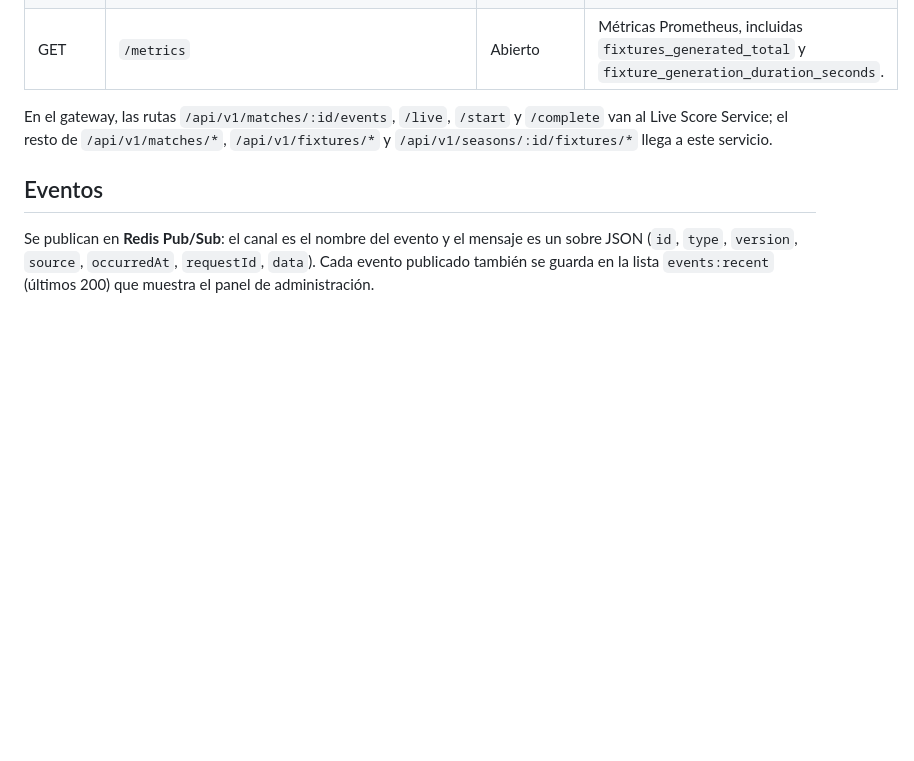
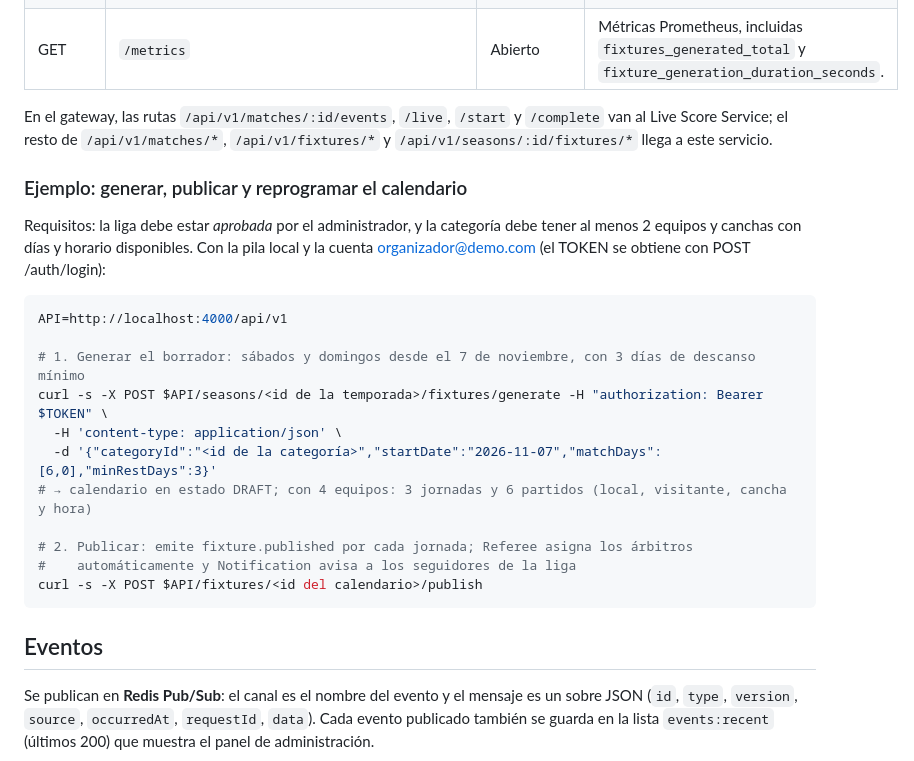
Before and after one commit to javierlydiaz21-bit/sportsleague, a Markdown page: services/fixture-service/README.md, the part around the change. Drawn GitHub-style; blank space fills up the shorter version.

Commit message:
Fixture Service: ejemplo de uso paso a paso en el README
Added example for generating, publishing, and rescheduling the calendar in the README.

````diff
--- a/services/fixture-service/README.md
+++ b/services/fixture-service/README.md
@@ -217,6 +217,25 @@ En el gateway, las rutas `/api/v1/matches/:id/events`, `/live`, `/start` y `/com
 Service; el resto de `/api/v1/matches/*`, `/api/v1/fixtures/*` y `/api/v1/seasons/:id/fixtures/*` llega a
 este servicio.
 
+### Ejemplo: generar, publicar y reprogramar el calendario
+
+Requisitos: la liga debe estar *aprobada* por el administrador, y la categoría debe tener al
+menos 2 equipos y canchas con días y horario disponibles. Con la pila local y la cuenta
+organizador@demo.com (el TOKEN se obtiene con POST /auth/login):
+
+```bash
+API=http://localhost:4000/api/v1
+
+# 1. Generar el borrador: sábados y domingos desde el 7 de noviembre, con 3 días de descanso mínimo
+curl -s -X POST $API/seasons/<id de la temporada>/fixtures/generate -H "authorization: Bearer $TOKEN" \
+  -H 'content-type: application/json' \
+  -d '{"categoryId":"<id de la categoría>","startDate":"2026-11-07","matchDays":[6,0],"minRestDays":3}'
+# → calendario en estado DRAFT; con 4 equipos: 3 jornadas y 6 partidos (local, visitante, cancha y hora)
+
+# 2. Publicar: emite fixture.published por cada jornada; Referee asigna los árbitros
+#    automáticamente y Notification avisa a los seguidores de la liga
+curl -s -X POST $API/fixtures/<id del calendario>/publish
+```
 ## Eventos
 
 Se publican en **Redis Pub/Sub**: el canal es el nombre del evento y el mensaje es un sobre JSON
````
